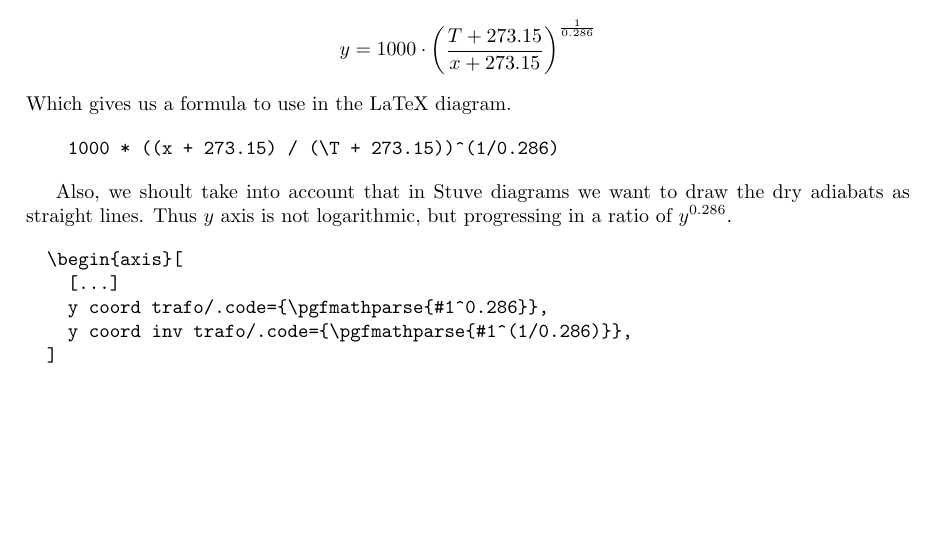
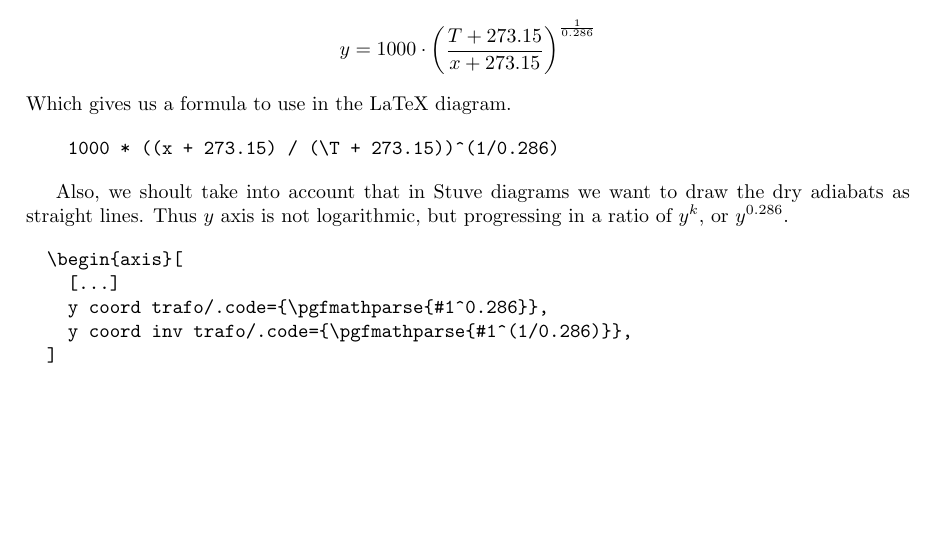
Before and after one commit to antondc/stuve-diagram, a LaTeX document (stuve.tex): part of page 2 of 4, cut so that both start at the same text. Compiled offline with pdfLaTeX.

Commit message:
Fix exponent

```diff
--- a/stuve.tex
+++ b/stuve.tex
@@ -61,7 +61,7 @@ Which gives us a formula to use in the LaTeX diagram.
     1000 * ((x + 273.15) / (\T + 273.15))^(1/0.286)
 \end{verbatim}
 
-Also, we shoult take into account that in Stuve diagrams we want to draw the dry adiabats as straight lines. Thus \( y \) axis is not logarithmic, but progressing in a ratio of \( y^{0.286} \).
+Also, we shoult take into account that in Stuve diagrams we want to draw the dry adiabats as straight lines. Thus \( y \) axis is not logarithmic, but progressing in a ratio of \( y^{k} \), or \( y^{0.286} \).
 
 \begin{verbatim}
   \begin{axis}[
```
Also changed, not shown: stuve.pdf (deleted).
